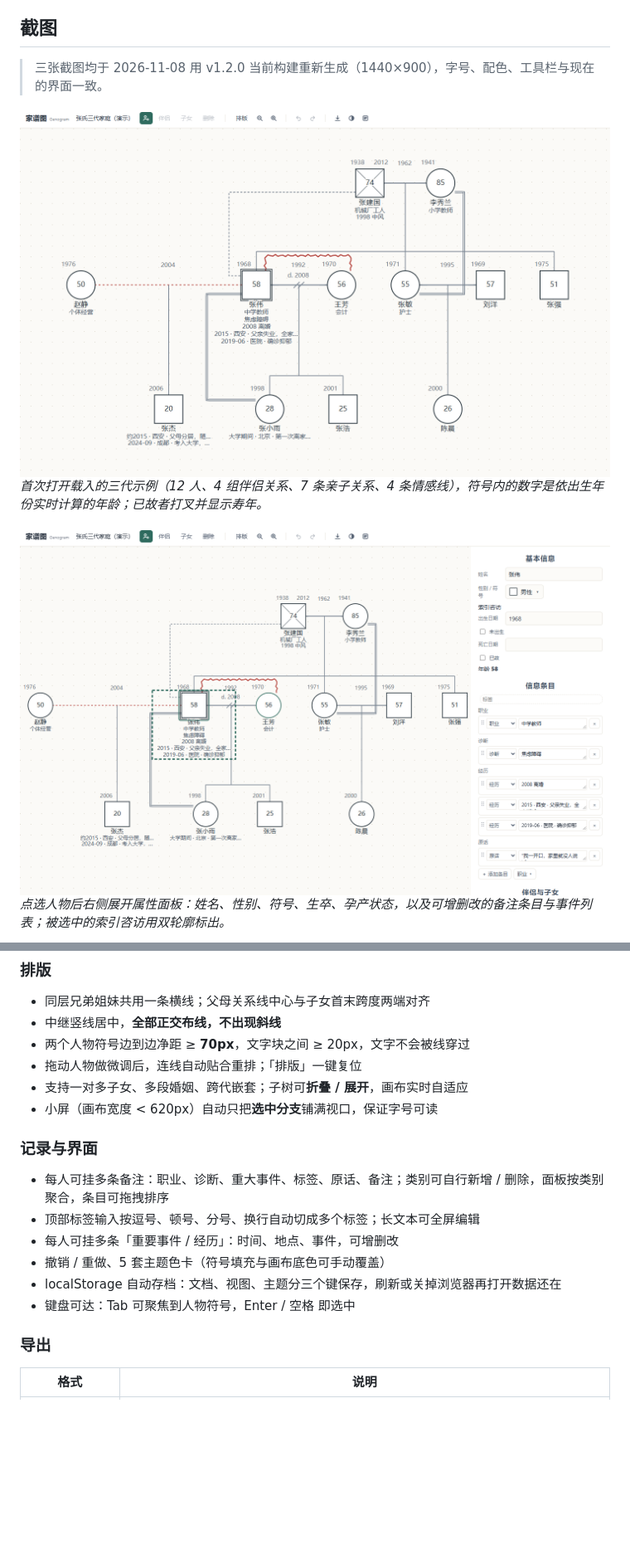
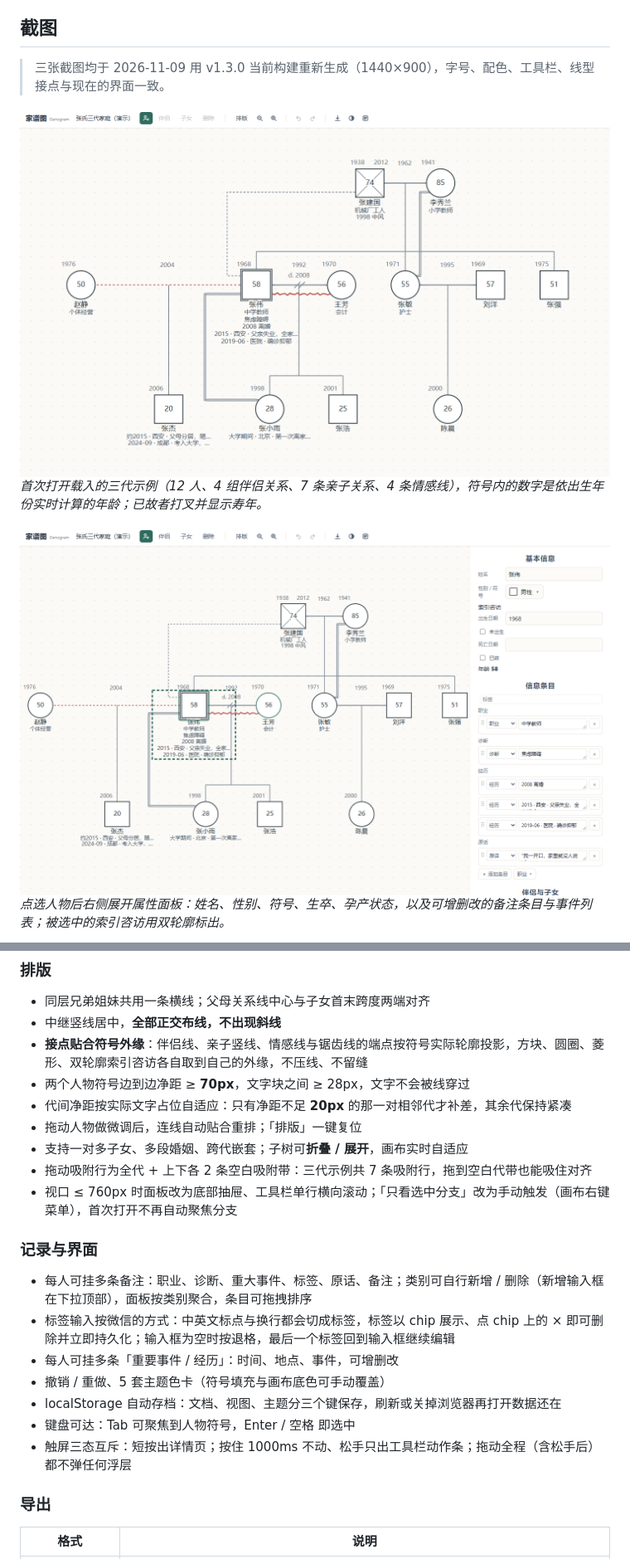
Before and after one commit to baiguiyang666-oss/counseling-genogram, a Markdown page: README.md, 2 parts joined by grey strips. Shown at 83% size. GitHub-like rendering; pictures changed too: docs/screenshot-overview.png, docs/screenshot-person-panel.png; blank space fills up the shorter version.

Commit message:
v1.3.0：接点按符号轮廓贴合、触屏三态、标签 chip 输入、7 条吸附带；重截三张截图并同步文档

```diff
--- a/README.md
+++ b/README.md
@@ -41,7 +41,7 @@
 
 ## 截图
 
-> 三张截图均于 2026-11-08 用 v1.2.0 当前构建重新生成（1440×900），字号、配色、工具栏与现在的界面一致。
+> 三张截图均于 2026-11-09 用 v1.3.0 当前构建重新生成（1440×900），字号、配色、工具栏、线型接点与现在的界面一致。
 
 ![主界面：三代示例家谱图](docs/screenshot-overview.png)
 *首次打开载入的三代示例（12 人、4 组伴侣关系、7 条亲子关系、4 条情感线），符号内的数字是依出生年份实时计算的年龄；已故者打叉并显示寿年。*
@@ -76,19 +76,23 @@
 
 - 同层兄弟姐妹共用一条横线；父母关系线中心与子女首末跨度两端对齐
 - 中继竖线居中，**全部正交布线，不出现斜线**
-- 两个人物符号边到边净距 ≥ **70px**，文字块之间 ≥ 20px，文字不会被线穿过
+- **接点贴合符号外缘**：伴侣线、亲子竖线、情感线与锯齿线的端点按符号实际轮廓投影，方块、圆圈、菱形、双轮廓索引咨访各自取到自己的外缘，不压线、不留缝
+- 两个人物符号边到边净距 ≥ **70px**，文字块之间 ≥ 28px，文字不会被线穿过
+- 代间净距按实际文字占位自适应：只有净距不足 **20px** 的那一对相邻代才补差，其余代保持紧凑
 - 拖动人物做微调后，连线自动贴合重排；「排版」一键复位
 - 支持一对多子女、多段婚姻、跨代嵌套；子树可**折叠 / 展开**，画布实时自适应
-- 小屏（画布宽度 < 620px）自动只把**选中分支**铺满视口，保证字号可读
+- 拖动吸附行为全代 + 上下各 2 条空白吸附带：三代示例共 7 条吸附行，拖到空白代带也能吸住对齐
+- 视口 ≤ 760px 时面板改为底部抽屉、工具栏单行横向滚动；「只看选中分支」改为手动触发（画布右键菜单），首次打开不再自动聚焦分支
 
 ### 记录与界面
 
-- 每人可挂多条备注：职业、诊断、重大事件、标签、原话、备注；类别可自行新增 / 删除，面板按类别聚合，条目可拖拽排序
-- 顶部标签输入按逗号、顿号、分号、换行自动切成多个标签；长文本可全屏编辑
+- 每人可挂多条备注：职业、诊断、重大事件、标签、原话、备注；类别可自行新增 / 删除（新增输入框在下拉顶部），面板按类别聚合，条目可拖拽排序
+- 标签输入按微信的方式：中英文标点与换行都会切成标签，标签以 chip 展示、点 chip 上的 × 即可删除并立即持久化；输入框为空时按退格，最后一个标签回到输入框继续编辑
 - 每人可挂多条「重要事件 / 经历」：时间、地点、事件，可增删改
 - 撤销 / 重做、5 套主题色卡（符号填充与画布底色可手动覆盖）
 - localStorage 自动存档：文档、视图、主题分三个键保存，刷新或关掉浏览器再打开数据还在
 - 键盘可达：Tab 可聚焦到人物符号，Enter / 空格 即选中
+- 触屏三态互斥：短按出详情页；按住 1000ms 不动、松手只出工具栏动作条；拖动全程（含松手后）都不弹任何浮层
 
 ### 导出
 
```
Also changed, not shown: other parts of README.md (+35 -18 lines), docs/README.md (+1 -1 lines), docs/genogram-ai-prompt.md (+15 -6 lines), docs/screenshot-legend.png, 1 other file.
